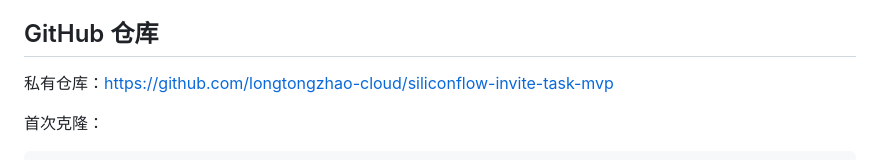
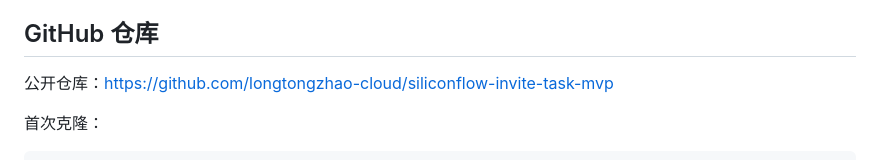
Before and after one commit to longtongzhao-cloud/siliconflow-invite-task-mvp, a Markdown page: README.md, the part around the change. Drawn GitHub-style.

```diff
--- a/README.md
+++ b/README.md
@@ -81,7 +81,7 @@ cd ./tech-validation
 
 ## GitHub 仓库
 
-私有仓库：<https://github.com/longtongzhao-cloud/siliconflow-invite-task-mvp>
+公开仓库：<https://github.com/longtongzhao-cloud/siliconflow-invite-task-mvp>
 
 首次克隆：
 
```
Also changed, not shown: mvp/PROJECT_STATUS.md (+1 -1 lines).
